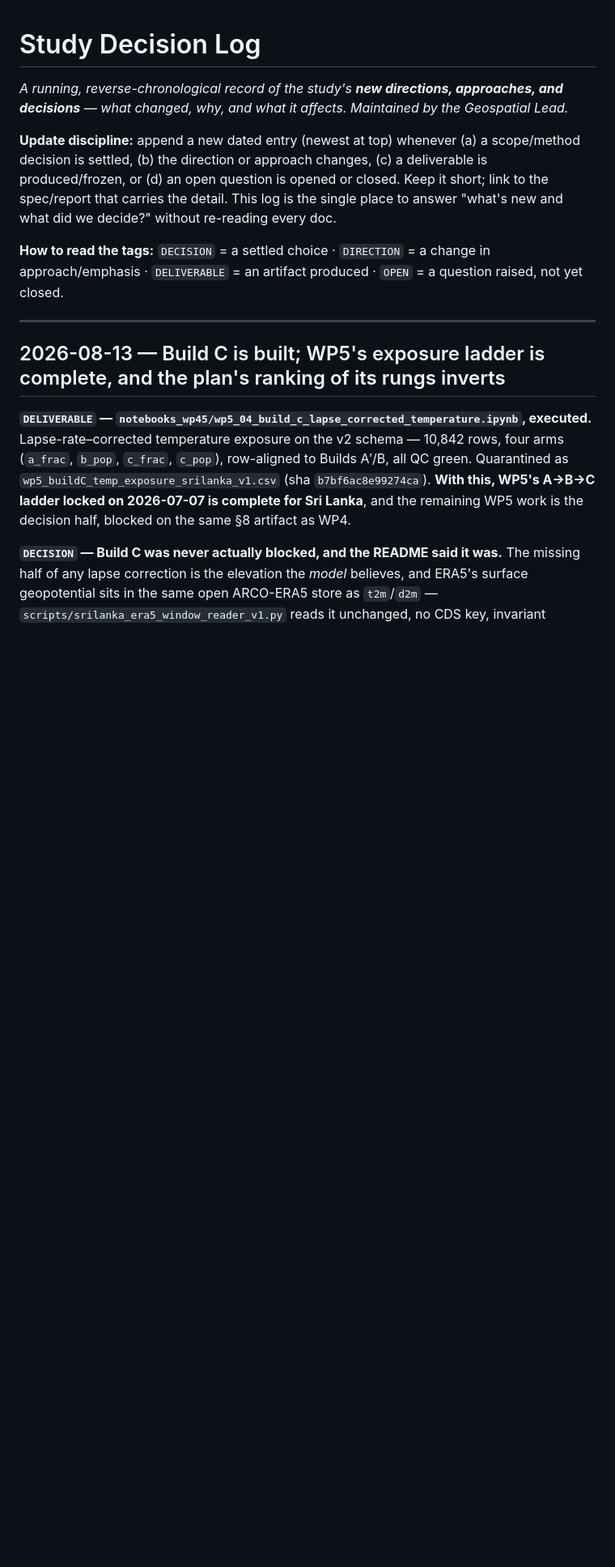
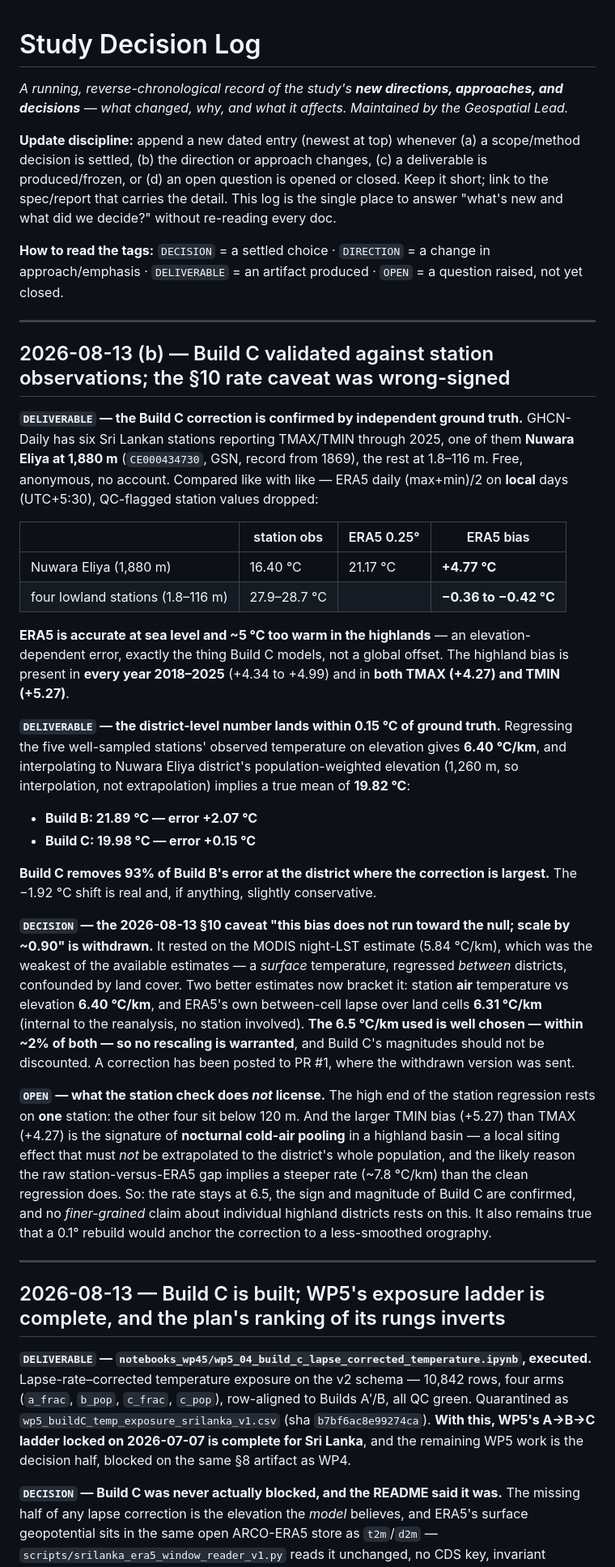
Before and after one commit to Singati2/srilanka-dengue-ews-calibration, a Markdown page: docs/study_decision_log.md, the part around the change. Shown at 81% size. Rendered like a GitHub page; blank space fills up the shorter version.

```diff
--- a/docs/study_decision_log.md
+++ b/docs/study_decision_log.md
@@ -5,6 +5,54 @@
 **Update discipline:** append a new dated entry (newest at top) whenever (a) a scope/method decision is settled, (b) the direction or approach changes, (c) a deliverable is produced/frozen, or (d) an open question is opened or closed. Keep it short; link to the spec/report that carries the detail. This log is the single place to answer "what's new and what did we decide?" without re-reading every doc.
 
 **How to read the tags:** `DECISION` = a settled choice · `DIRECTION` = a change in approach/emphasis · `DELIVERABLE` = an artifact produced · `OPEN` = a question raised, not yet closed.
+
+---
+
+## 2026-08-13 (b) — Build C validated against station observations; the §10 rate caveat was wrong-signed
+
+**`DELIVERABLE` — the Build C correction is confirmed by independent ground truth.** GHCN-Daily has
+six Sri Lankan stations reporting TMAX/TMIN through 2025, one of them **Nuwara Eliya at 1,880 m**
+(`CE000434730`, GSN, record from 1869), the rest at 1.8–116 m. Free, anonymous, no account. Compared
+like with like — ERA5 daily (max+min)/2 on **local** days (UTC+5:30), QC-flagged station values
+dropped:
+
+| | station obs | ERA5 0.25° | ERA5 bias |
+|---|---|---|---|
+| Nuwara Eliya (1,880 m) | 16.40 °C | 21.17 °C | **+4.77 °C** |
+| four lowland stations (1.8–116 m) | 27.9–28.7 °C | | **−0.36 to −0.42 °C** |
+
+**ERA5 is accurate at sea level and ~5 °C too warm in the highlands** — an elevation-dependent error,
+exactly the thing Build C models, not a global offset. The highland bias is present in **every year
+2018–2025** (+4.34 to +4.99) and in **both TMAX (+4.27) and TMIN (+5.27)**.
+
+**`DELIVERABLE` — the district-level number lands within 0.15 °C of ground truth.** Regressing the
+five well-sampled stations' observed temperature on elevation gives **6.40 °C/km**, and interpolating
+to Nuwara Eliya district's population-weighted elevation (1,260 m, so interpolation, not
+extrapolation) implies a true mean of **19.82 °C**:
+
+- **Build B: 21.89 °C — error +2.07 °C**
+- **Build C: 19.98 °C — error +0.15 °C**
+
+**Build C removes 93% of Build B's error at the district where the correction is largest.** The
+−1.92 °C shift is real and, if anything, slightly conservative.
+
+**`DECISION` — the 2026-08-13 §10 caveat "this bias does not run toward the null; scale by ~0.90" is
+withdrawn.** It rested on the MODIS night-LST estimate (5.84 °C/km), which was the weakest of the
+available estimates — a *surface* temperature, regressed *between* districts, confounded by land
+cover. Two better estimates now bracket it: station **air** temperature vs elevation **6.40 °C/km**,
+and ERA5's own between-cell lapse over land cells **6.31 °C/km** (internal to the reanalysis, no
+station involved). **The 6.5 °C/km used is well chosen — within ~2% of both — so no rescaling is
+warranted**, and Build C's magnitudes should not be discounted. A correction has been posted to PR #1,
+where the withdrawn version was sent.
+
+**`OPEN` — what the station check does *not* license.** The high end of the station regression rests
+on **one** station: the other four sit below 120 m. And the larger TMIN bias (+5.27) than TMAX
+(+4.27) is the signature of **nocturnal cold-air pooling** in a highland basin — a local siting effect
+that must *not* be extrapolated to the district's whole population, and the likely reason the raw
+station-versus-ERA5 gap implies a steeper rate (~7.8 °C/km) than the clean regression does. So: the
+rate stays at 6.5, the sign and magnitude of Build C are confirmed, and no *finer-grained* claim
+about individual highland districts rests on this. It also remains true that a 0.1° rebuild would
+anchor the correction to a less-smoothed orography.
 
 ---
 
```
Also changed, not shown: notebooks_wp45/README.md (+31 -7 lines).
